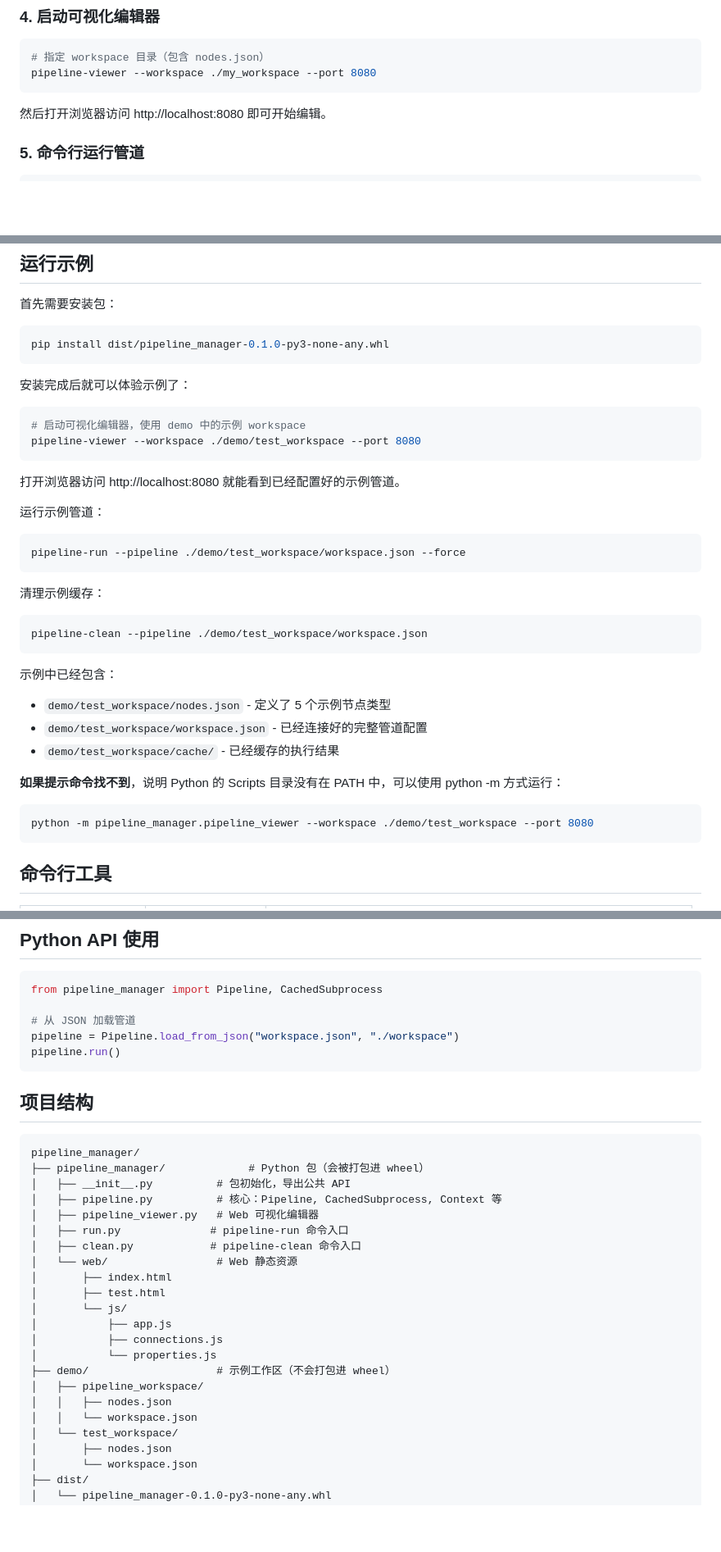
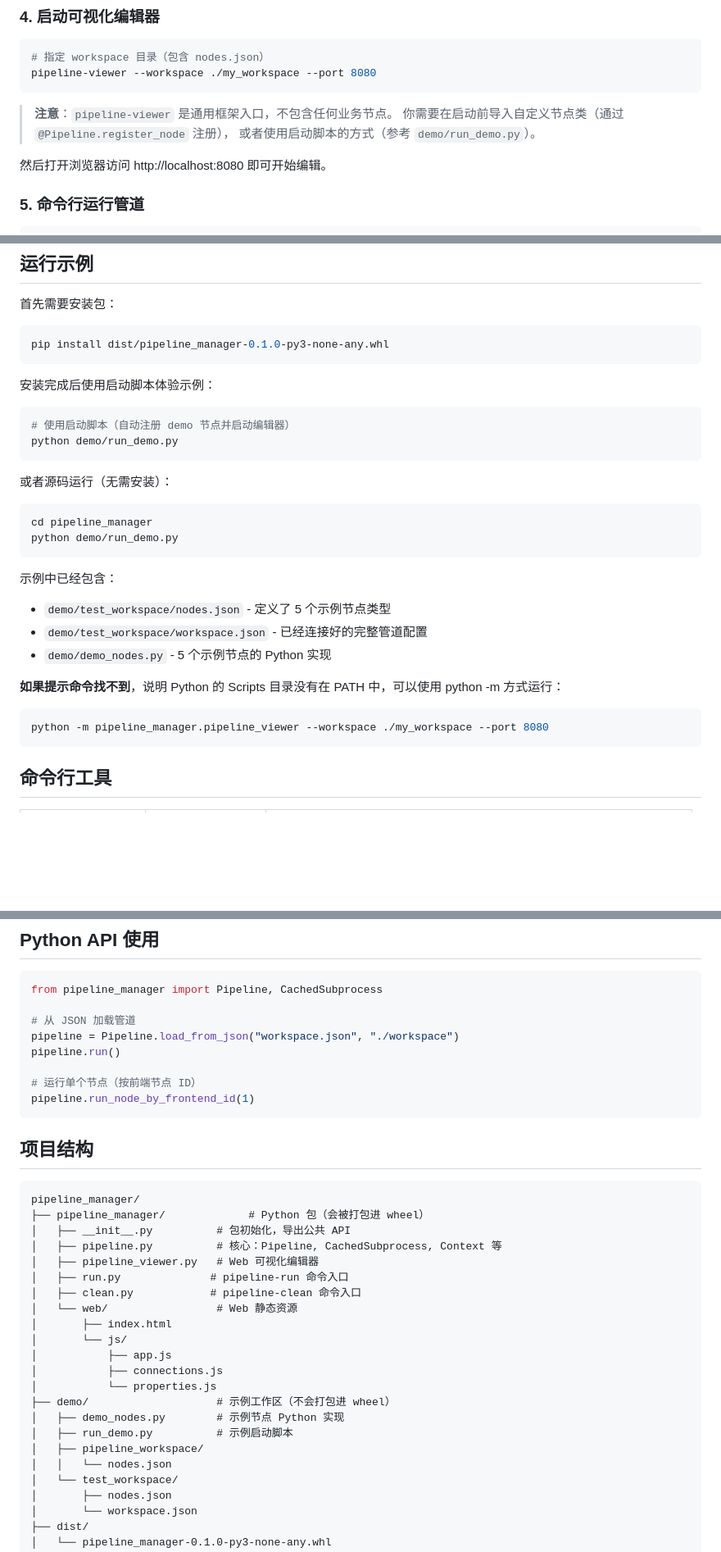
Before and after one commit to wyyuan/embeded_dag_manager, a Markdown page: README.md, 3 parts joined by grey strips. Shown at 82% size. Drawn GitHub-style; blank space fills up the shorter version.

Commit message:
docs: 更新 README 匹配当前版本（demo 启动方式、项目结构、新功能）

````diff
--- a/README.md
+++ b/README.md
@@ -81,6 +83,10 @@ my_workspace/
 pipeline-viewer --workspace ./my_workspace --port 8080
 ```
 
+> **注意**：`pipeline-viewer` 是通用框架入口，不包含任何业务节点。
+> 你需要在启动前导入自定义节点类（通过 `@Pipeline.register_node` 注册），
+> 或者使用启动脚本的方式（参考 `demo/run_demo.py`）。
+
 然后打开浏览器访问 http://localhost:8080 即可开始编辑。
 
 ### 5. 命令行运行管道
@@ -105,36 +111,29 @@ pipeline-clean --pipeline ./my_workspace/workspace.json
 pip install dist/pipeline_manager-0.1.0-py3-none-any.whl
 ```
 
-安装完成后就可以体验示例了：
+安装完成后使用启动脚本体验示例：
 
 ```bash
-# 启动可视化编辑器，使用 demo 中的示例 workspace
-pipeline-viewer --workspace ./demo/test_workspace --port 8080
+# 使用启动脚本（自动注册 demo 节点并启动编辑器）
+python demo/run_demo.py
 ```
 
-打开浏览器访问 http://localhost:8080 就能看到已经配置好的示例管道。
-
-运行示例管道：
+或者源码运行（无需安装）：
 
 ```bash
-pipeline-run --pipeline ./demo/test_workspace/workspace.json --force
-```
-
-清理示例缓存：
-
-```bash
-pipeline-clean --pipeline ./demo/test_workspace/workspace.json
+cd pipeline_manager
+python demo/run_demo.py
 ```
 
 示例中已经包含：
 - `demo/test_workspace/nodes.json` - 定义了 5 个示例节点类型
 - `demo/test_workspace/workspace.json` - 已经连接好的完整管道配置
-- `demo/test_workspace/cache/` - 已经缓存的执行结果
+- `demo/demo_nodes.py` - 5 个示例节点的 Python 实现
 
 **如果提示命令找不到**，说明 Python 的 Scripts 目录没有在 PATH 中，可以使用 python -m 方式运行：
 
 ```bash
-python -m pipeline_manager.pipeline_viewer --workspace ./demo/test_workspace --port 8080
+python -m pipeline_manager.pipeline_viewer --workspace ./my_workspace --port 8080
 ```
 
 ## 命令行工具
@@ -170,6 +169,9 @@ from pipeline_manager import Pipeline, CachedSubprocess
 # 从 JSON 加载管道
 pipeline = Pipeline.load_from_json("workspace.json", "./workspace")
 pipeline.run()
+
+# 运行单个节点（按前端节点 ID）
+pipeline.run_node_by_frontend_id(1)
 ```
 
 ## 项目结构
@@ -184,15 +186,15 @@ pipeline_manager/
 │   ├── clean.py            # pipeline-clean 命令入口
 │   └── web/                 # Web 静态资源
 │       ├── index.html
-│       ├── test.html
 │       └── js/
 │           ├── app.js
 │           ├── connections.js
 │           └── properties.js
 ├── demo/                    # 示例工作区（不会打包进 wheel）
+│   ├── demo_nodes.py        # 示例节点 Python 实现
+│   ├── run_demo.py          # 示例启动脚本
 │   ├── pipeline_workspace/
-│   │   ├── nodes.json
-│   │   └── workspace.json
+│   │   └── nodes.json
 │   └── test_workspace/
 │       ├── nodes.json
 │       └── workspace.json
````
Also changed, not shown: other parts of README.md (+2 -0 lines).
